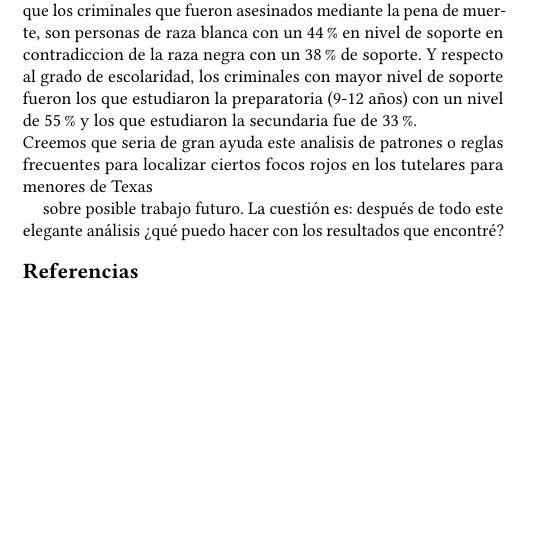
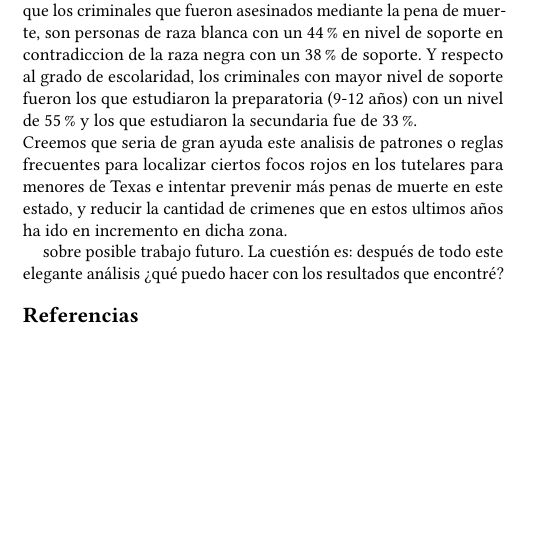
Before and after one commit to alejandraeg9899/deathrow-article, a LaTeX paper (aaatemplate-sigconf.tex): part of one column of page 3 of 3, cut so that both start at the same text. Compiled offline with pdfLaTeX.

Commit message:
Update on Overleaf.

```diff
--- a/aaatemplate-sigconf.tex
+++ b/aaatemplate-sigconf.tex
@@ -198,7 +198,7 @@ El algoritmo a priori es un algoritmo utilizado en minería de datos, sobre base
 ¿qué encontraron? Sobre todo ¿cómo interpretan esos resultados? ¿qué significan en este contexto?  En esta parte espero además que incluyan una evaluación de los resultados obtenidos (ROC, o índices en el caso de clustering, o medidas como LIFT en caso de patrones frecuentes).  Si consideran que puede servir, incluyan gráficas o tablas con resultados relevantes.
 
 \section{Hallazgos y Conclusiones}
-A contrario de lo que se piensa comunmente en los estados unidos, las reglas de asociacion nos demostraron que es más común que los criminales que fueron asesinados mediante la pena de muerte, son personas de raza blanca con un $44\%$ en nivel de soporte en contradiccion de la raza negra con un $38\%$ de soporte. Y respecto al grado de escolaridad, los criminales con mayor nivel de soporte fueron los que estudiaron la preparatoria (9-12 años) con un nivel de $55\%$ y los que estudiaron la secundaria fue de $33\%$.\\ Creemos que seria de gran ayuda este analisis de patrones o reglas frecuentes para localizar ciertos focos rojos en los tutelares para menores de Texas
+A contrario de lo que se piensa comunmente en los estados unidos, las reglas de asociacion nos demostraron que es más común que los criminales que fueron asesinados mediante la pena de muerte, son personas de raza blanca con un $44\%$ en nivel de soporte en contradiccion de la raza negra con un $38\%$ de soporte. Y respecto al grado de escolaridad, los criminales con mayor nivel de soporte fueron los que estudiaron la preparatoria (9-12 años) con un nivel de $55\%$ y los que estudiaron la secundaria fue de $33\%$.\\ Creemos que seria de gran ayuda este analisis de patrones o reglas frecuentes para localizar ciertos focos rojos en los tutelares para menores de Texas e intentar prevenir más penas de muerte en este estado, y reducir la cantidad de crimenes que en estos ultimos años ha ido en incremento en dicha zona.
 
 
 sobre posible trabajo futuro.  La cuestión es: después de todo este elegante análisis ¿qué puedo hacer con los resultados que encontré?
```
